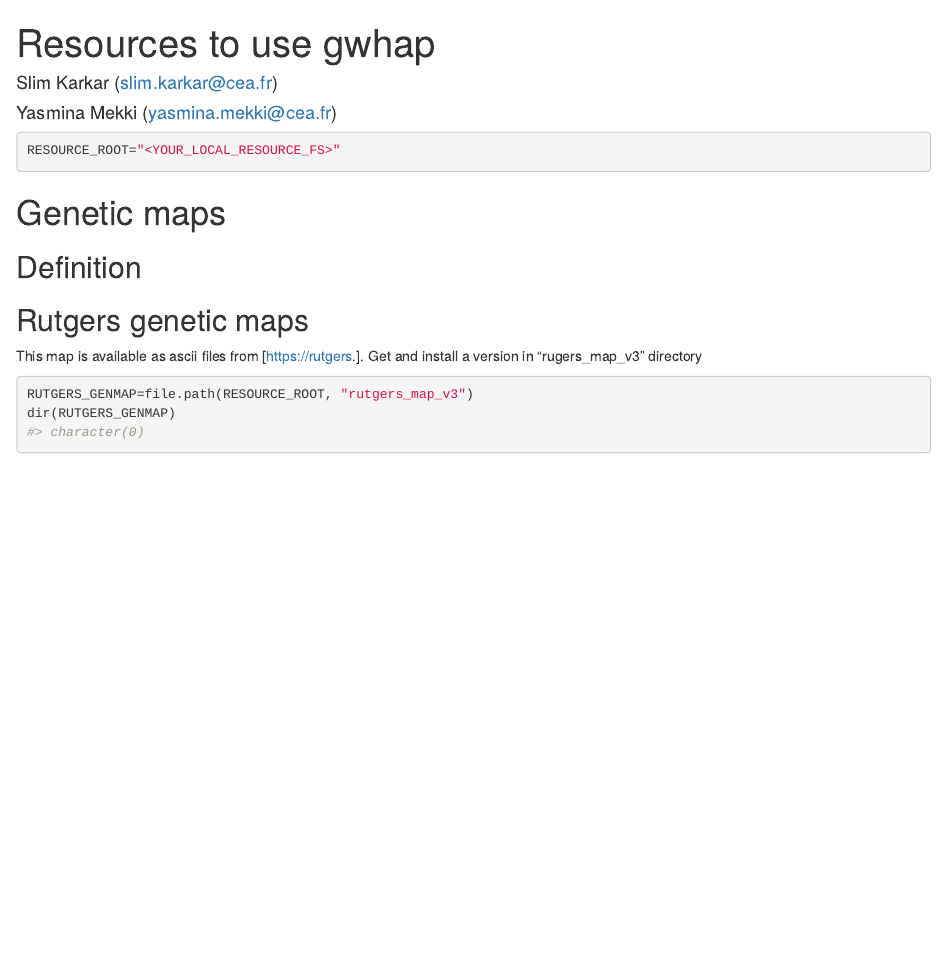
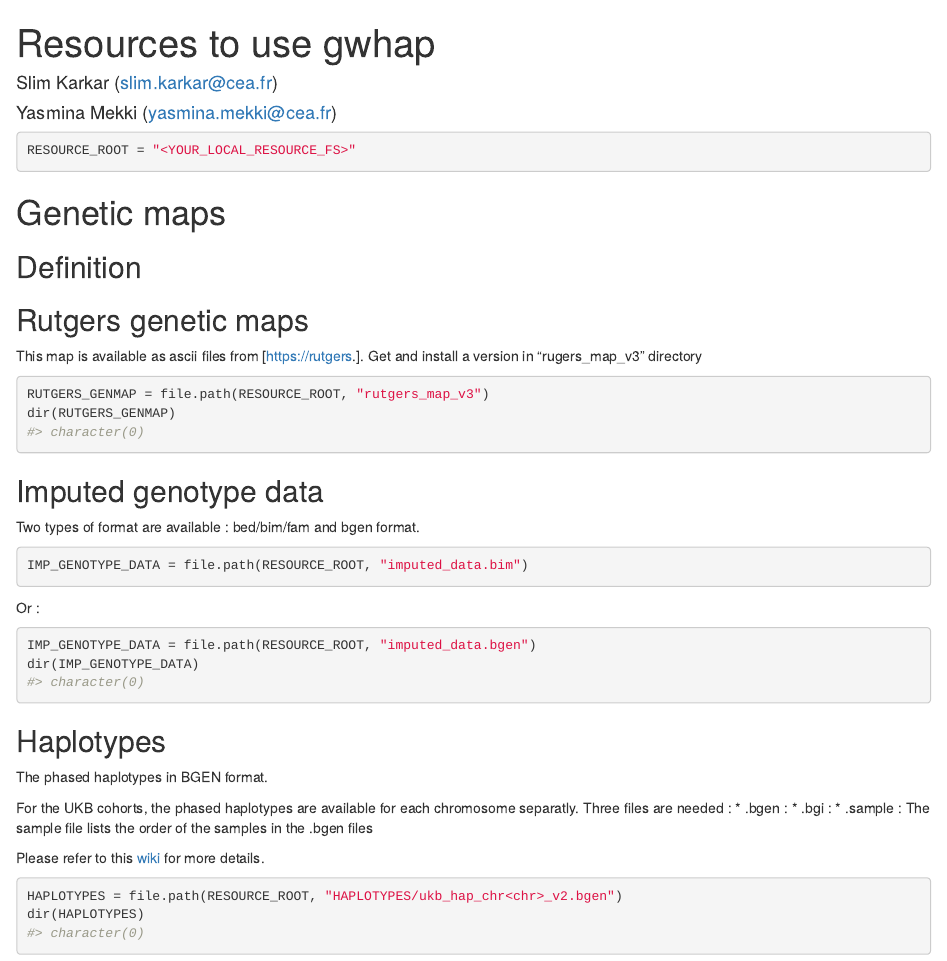
Before and after one commit to yasmina-mekki/gwhap, an R Markdown document (vignettes/resources.Rmd): the page in a window 1100 px wide, from its top. Rendered offline with R 4.5, knitr and Pandoc, with nearby package versions; drawn as R Markdown's standard HTML page in place of the format the file asks for.

Commit message:
ADD: data/bim file to examplify the update process

````diff
--- a/vignettes/resources.Rmd
+++ b/vignettes/resources.Rmd
@@ -7,7 +7,7 @@ author:
   - name : "Slim Karkar (slim.karkar@cea.fr)"
   - name : "Yasmina Mekki (yasmina.mekki@cea.fr)"
 vignette: >
-  %\VignetteIndexEntry{how_to_use_gwhap}
+  %\VignetteIndexEntry{Resources_to_use_gwhap}
   %\VignetteEngine{knitr::rmarkdown}
   %\VignetteEncoding{UTF-8}
 ---
@@ -34,9 +34,39 @@ RESOURCE_ROOT="<YOUR_LOCAL_RESOURCE_FS>"
 
 This map is available as ascii files from [https://rutgers.]. Get and install a version in "rugers_map_v3" directory
 ```{r setup}
-RUTGERS_GENMAP=file.path(RESOURCE_ROOT, "rutgers_map_v3")
+RUTGERS_GENMAP = file.path(RESOURCE_ROOT, "rutgers_map_v3")
 dir(RUTGERS_GENMAP)
 ```
+
+## Imputed genotype data
+
+Two types of format are available : bed/bim/fam and bgen format.
+```{r}
+IMP_GENOTYPE_DATA = file.path(RESOURCE_ROOT, "imputed_data.bim")
+```
+Or :
+```{r}
+IMP_GENOTYPE_DATA = file.path(RESOURCE_ROOT, "imputed_data.bgen")
+dir(IMP_GENOTYPE_DATA)
+```
+
+## Haplotypes
+
+The phased haplotypes in BGEN format.
+
+For the UKB cohorts, the phased haplotypes are available for each chromosome separatly.
+Three files are needed :
+* .bgen :
+* .bgi :
+* .sample : The sample file lists the order of the samples in the .bgen files
+
+Please refer to this <a href="https://bitbucket.org/gavinband/bgen/wiki/BGEN_in_the_UK_Biobank">wiki</a> for more details.
+
+```{r}
+HAPLOTYPES = file.path(RESOURCE_ROOT, "HAPLOTYPES/ukb_hap_chr<chr>_v2.bgen")
+dir(HAPLOTYPES)
+```
+
 
 # Definition of a genomic region of study
 
````
Also changed, not shown: devtools_history.R (+4 -0 lines), vignettes/resources.Rmd (2 more changed lines), 3 other files.
